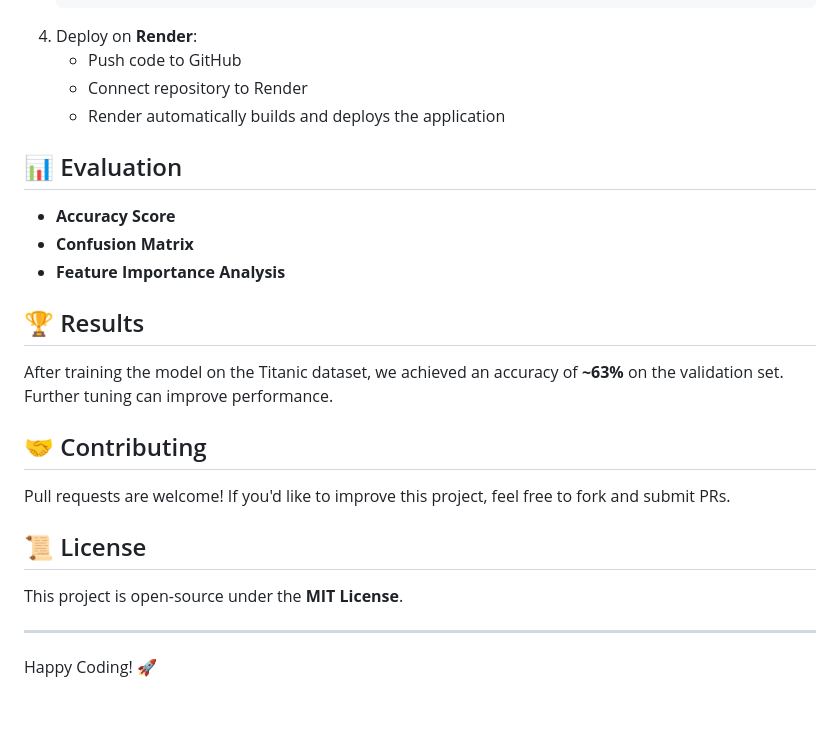
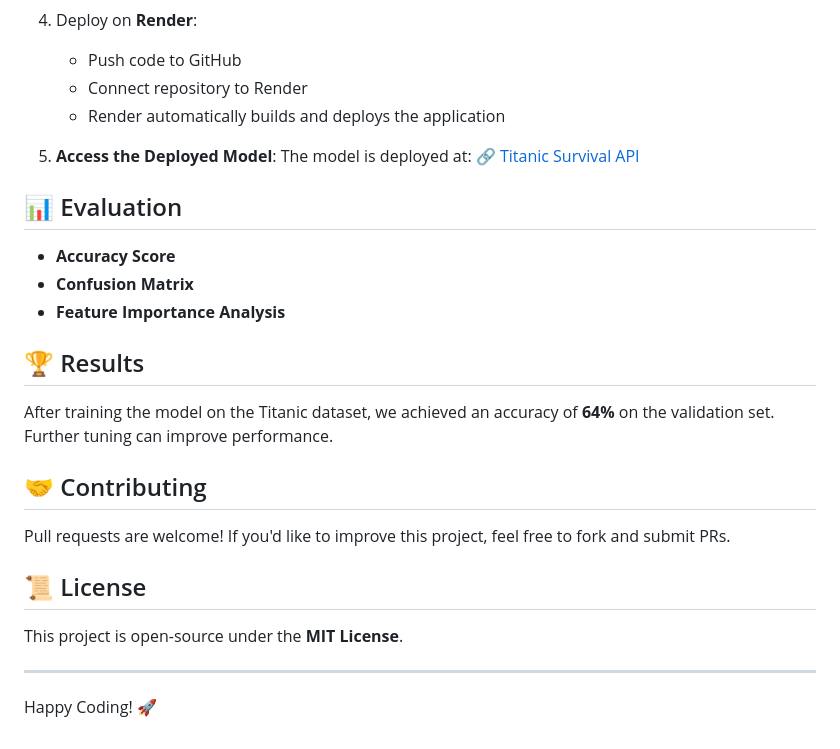
Before and after one commit to VShiwam/Titanic-survival-prediction, a Markdown page: README.md, the part around one of its changes. GitHub-like rendering; blank space fills up the shorter version.

```diff
--- a/README.md
+++ b/README.md
@@ -123,19 +131,28 @@ model_pipeline = Pipeline([
    - Connect repository to Render
    - Render automatically builds and deploys the application
 
+5. **Access the Deployed Model**:
+   The model is deployed at:
+   🔗 [Titanic Survival API](https://titanic-survival-prediction-mb5x.onrender.com/)
+
 ## 📊 Evaluation
+
 - **Accuracy Score**
 - **Confusion Matrix**
 - **Feature Importance Analysis**
 
 ## 🏆 Results
-After training the model on the Titanic dataset, we achieved an accuracy of **~63%** on the validation set. Further tuning can improve performance.
+
+After training the model on the Titanic dataset, we achieved an accuracy of **64%** on the validation set. Further tuning can improve performance.
 
 ## 🤝 Contributing
+
 Pull requests are welcome! If you'd like to improve this project, feel free to fork and submit PRs.
 
 ## 📜 License
+
 This project is open-source under the **MIT License**.
 
 ---
+
 Happy Coding! 🚀
```
Also changed, not shown: other parts of README.md (+8 -0 lines).
